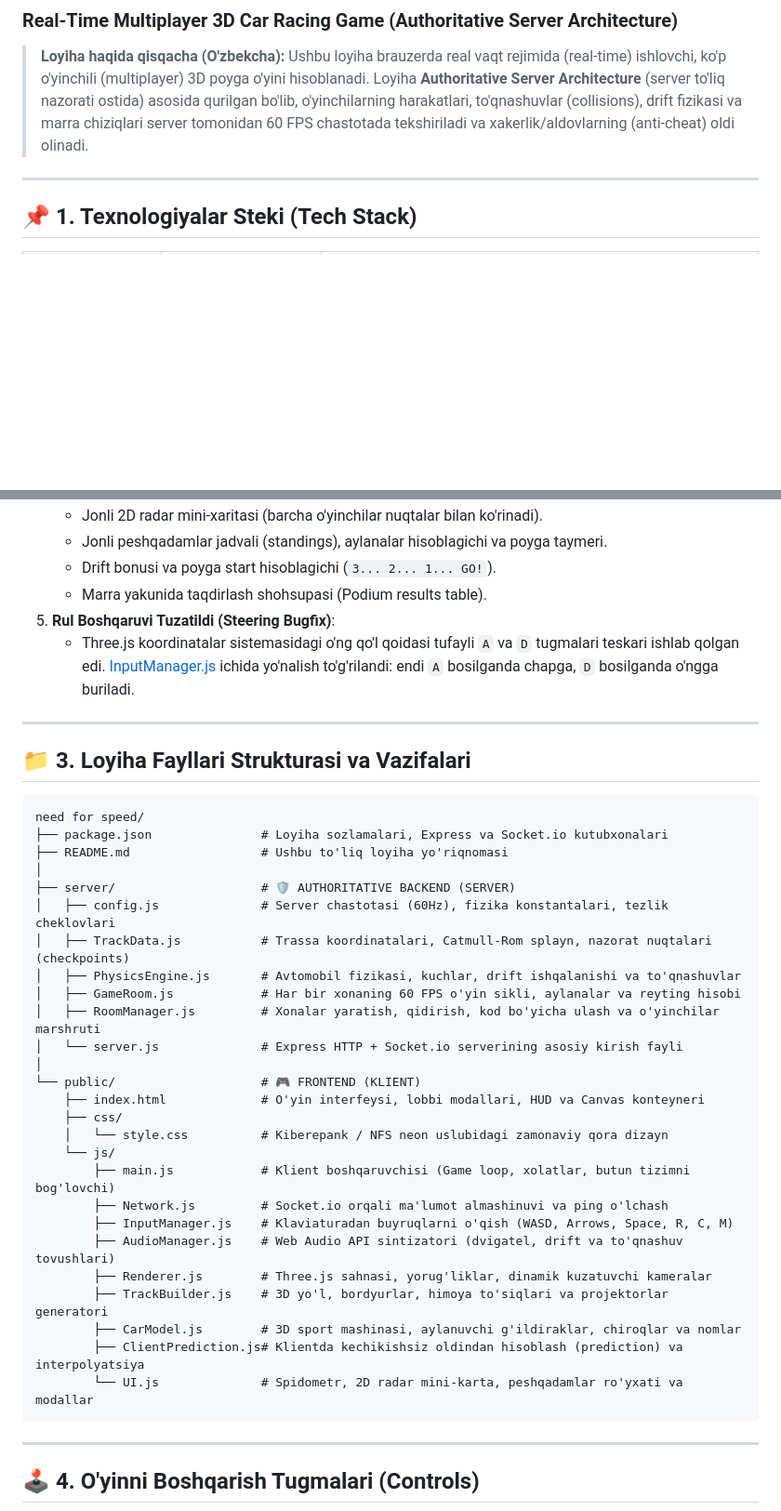
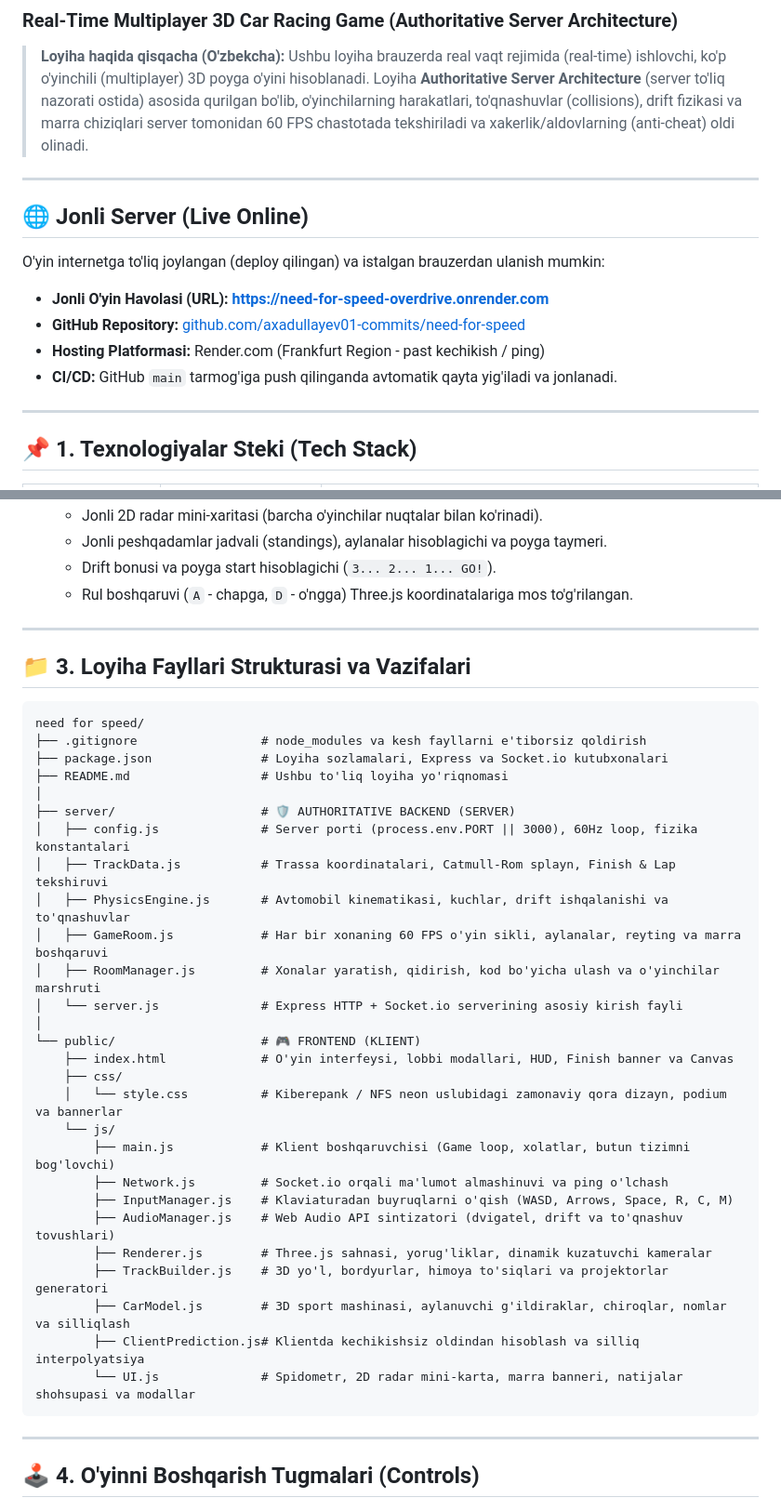
Before and after one commit to axadullayev01-commits/need-for-speed, a Markdown page: README.md, 2 parts joined by grey strips. Shown at 93% size. Rendered like a GitHub page; blank space fills up the shorter version.

````diff
--- a/README.md
+++ b/README.md
@@ -3,6 +3,16 @@
 
 > **Loyiha haqida qisqacha (O'zbekcha):**
 > Ushbu loyiha brauzerda real vaqt rejimida (real-time) ishlovchi, ko'p o'yinchili (multiplayer) 3D poyga o'yini hisoblanadi. Loyiha **Authoritative Server Architecture** (server to'liq nazorati ostida) asosida qurilgan bo'lib, o'yinchilarning harakatlari, to'qnashuvlar (collisions), drift fizikasi va marra chiziqlari server tomonidan 60 FPS chastotada tekshiriladi va xakerlik/aldovlarning (anti-cheat) oldi olinadi.
+
+---
+
+## 🌐 Jonli Server (Live Online)
+
+O'yin internetga to'liq joylangan (deploy qilingan) va istalgan brauzerdan ulanish mumkin:
+* **Jonli O'yin Havolasi (URL):** **[https://need-for-speed-overdrive.onrender.com](https://need-for-speed-overdrive.onrender.com)**
+* **GitHub Repository:** [github.com/axadullayev01-commits/need-for-speed](https://github.com/axadullayev01-commits/need-for-speed)
+* **Hosting Platformasi:** Render.com (Frankfurt Region - past kechikish / ping)
+* **CI/CD:** GitHub `main` tarmog'iga push qilinganda avtomatik qayta yig'iladi va jonlanadi.
 
 ---
 
@@ -55,9 +80,7 @@
    - Jonli 2D radar mini-xaritasi (barcha o'yinchilar nuqtalar bilan ko'rinadi).
    - Jonli peshqadamlar jadvali (standings), aylanalar hisoblagichi va poyga taymeri.
    - Drift bonusi va poyga start hisoblagichi (`3... 2... 1... GO!`).
-   - Marra yakunida taqdirlash shohsupasi (Podium results table).
-5. **Rul Boshqaruvi Tuzatildi (Steering Bugfix)**:
-   - Three.js koordinatalar sistemasidagi o'ng qo'l qoidasi tufayli `A` va `D` tugmalari teskari ishlab qolgan edi. [InputManager.js](file:///C:/Users/user/Desktop/need%20for%20speed/public/js/InputManager.js) ichida yo'nalish to'g'rilandi: endi `A` bosilganda chapga, `D` bosilganda o'ngga buriladi.
+   - Rul boshqaruvi (`A` - chapga, `D` - o'ngga) Three.js koordinatalariga mos to'g'rilangan.
 
 ---
 
@@ -65,21 +88,22 @@
 
 ```
 need for speed/
+├── .gitignore                 # node_modules va kesh fayllarni e'tiborsiz qoldirish
 ├── package.json               # Loyiha sozlamalari, Express va Socket.io kutubxonalari
 ├── README.md                  # Ushbu to'liq loyiha yo'riqnomasi
 │
 ├── server/                    # 🛡️ AUTHORITATIVE BACKEND (SERVER)
-│   ├── config.js              # Server chastotasi (60Hz), fizika konstantalari, tezlik cheklovlari
-│   ├── TrackData.js           # Trassa koordinatalari, Catmull-Rom splayn, nazorat nuqtalari (checkpoints)
-│   ├── PhysicsEngine.js       # Avtomobil fizikasi, kuchlar, drift ishqalanishi va to'qnashuvlar
-│   ├── GameRoom.js            # Har bir xonaning 60 FPS o'yin sikli, aylanalar va reyting hisobi
+│   ├── config.js              # Server porti (process.env.PORT || 3000), 60Hz loop, fizika konstantalari
+│   ├── TrackData.js           # Trassa koordinatalari, Catmull-Rom splayn, Finish & Lap tekshiruvi
+│   ├── PhysicsEngine.js       # Avtomobil kinematikasi, kuchlar, drift ishqalanishi va to'qnashuvlar
+│   ├── GameRoom.js            # Har bir xonaning 60 FPS o'yin sikli, aylanalar, reyting va marra boshqaruvi
 │   ├── RoomManager.js         # Xonalar yaratish, qidirish, kod bo'yicha ulash va o'yinchilar marshruti
 │   └── server.js              # Express HTTP + Socket.io serverining asosiy kirish fayli
 │
 └── public/                    # 🎮 FRONTEND (KLIENT)
-    ├── index.html             # O'yin interfeysi, lobbi modallari, HUD va Canvas konteyneri
+    ├── index.html             # O'yin interfeysi, lobbi modallari, HUD, Finish banner va Canvas
     ├── css/
-    │   └── style.css          # Kiberepank / NFS neon uslubidagi zamonaviy qora dizayn
+    │   └── style.css          # Kiberepank / NFS neon uslubidagi zamonaviy qora dizayn, podium va bannerlar
     └── js/
         ├── main.js            # Klient boshqaruvchisi (Game loop, xolatlar, butun tizimni bog'lovchi)
         ├── Network.js         # Socket.io orqali ma'lumot almashinuvi va ping o'lchash
@@ -87,9 +111,9 @@ need for speed/
         ├── AudioManager.js    # Web Audio API sintizatori (dvigatel, drift va to'qnashuv tovushlari)
         ├── Renderer.js        # Three.js sahnasi, yorug'liklar, dinamik kuzatuvchi kameralar
         ├── TrackBuilder.js    # 3D yo'l, bordyurlar, himoya to'siqlari va projektorlar generatori
-        ├── CarModel.js        # 3D sport mashinasi, aylanuvchi g'ildiraklar, chiroqlar va nomlar
-        ├── ClientPrediction.js# Klientda kechikishsiz oldindan hisoblash (prediction) va interpolyatsiya
-        └── UI.js              # Spidometr, 2D radar mini-karta, peshqadamlar ro'yxati va modallar
+        ├── CarModel.js        # 3D sport mashinasi, aylanuvchi g'ildiraklar, chiroqlar, nomlar va silliqlash
+        ├── ClientPrediction.js# Klientda kechikishsiz oldindan hisoblash va silliq interpolyatsiya
+        └── UI.js              # Spidometr, 2D radar mini-karta, marra banneri, natijalar shohsupasi va modallar
 ```
 
 ---
````
Also changed, not shown: other parts of README.md (+48 -56 lines).
